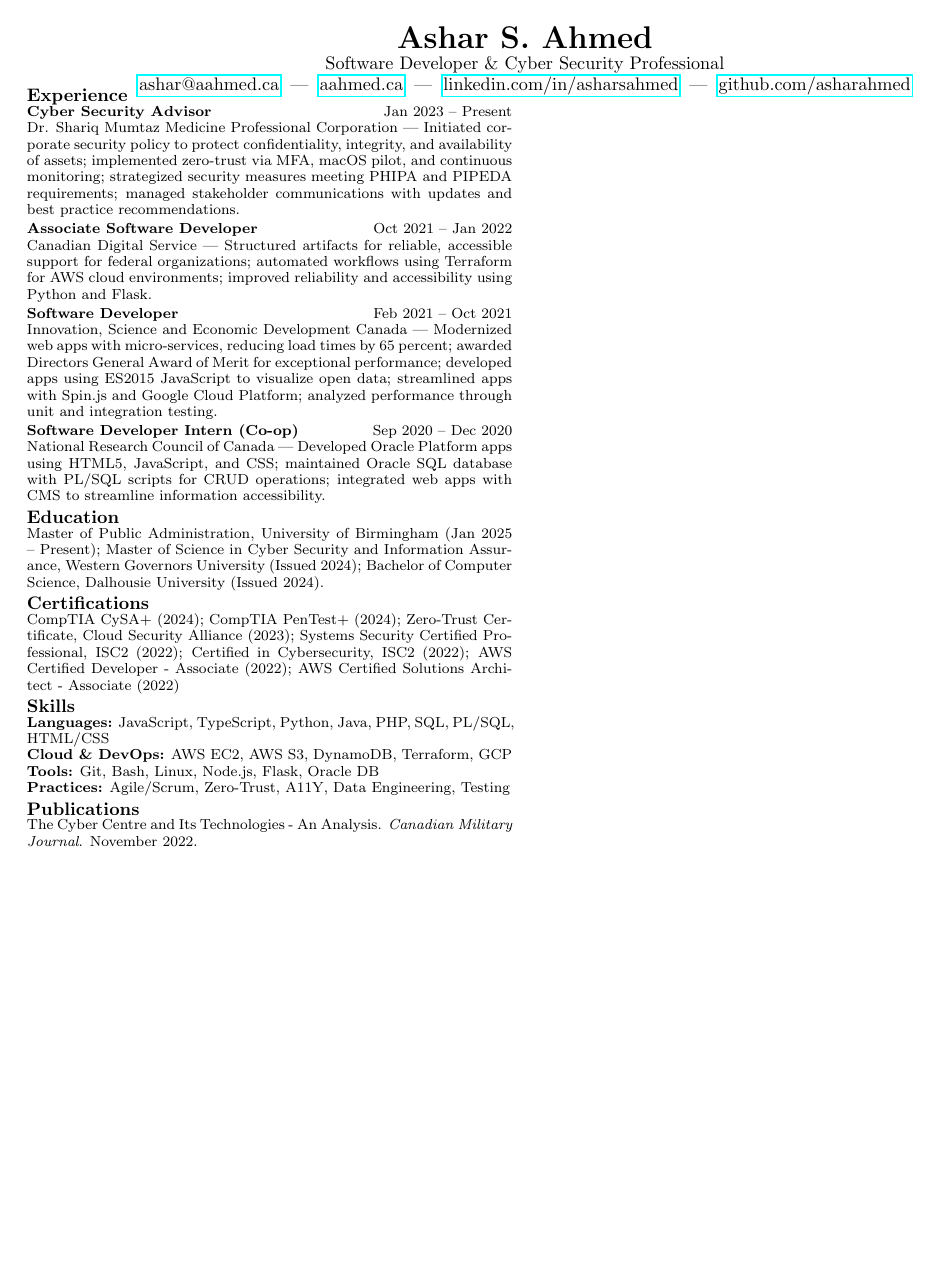
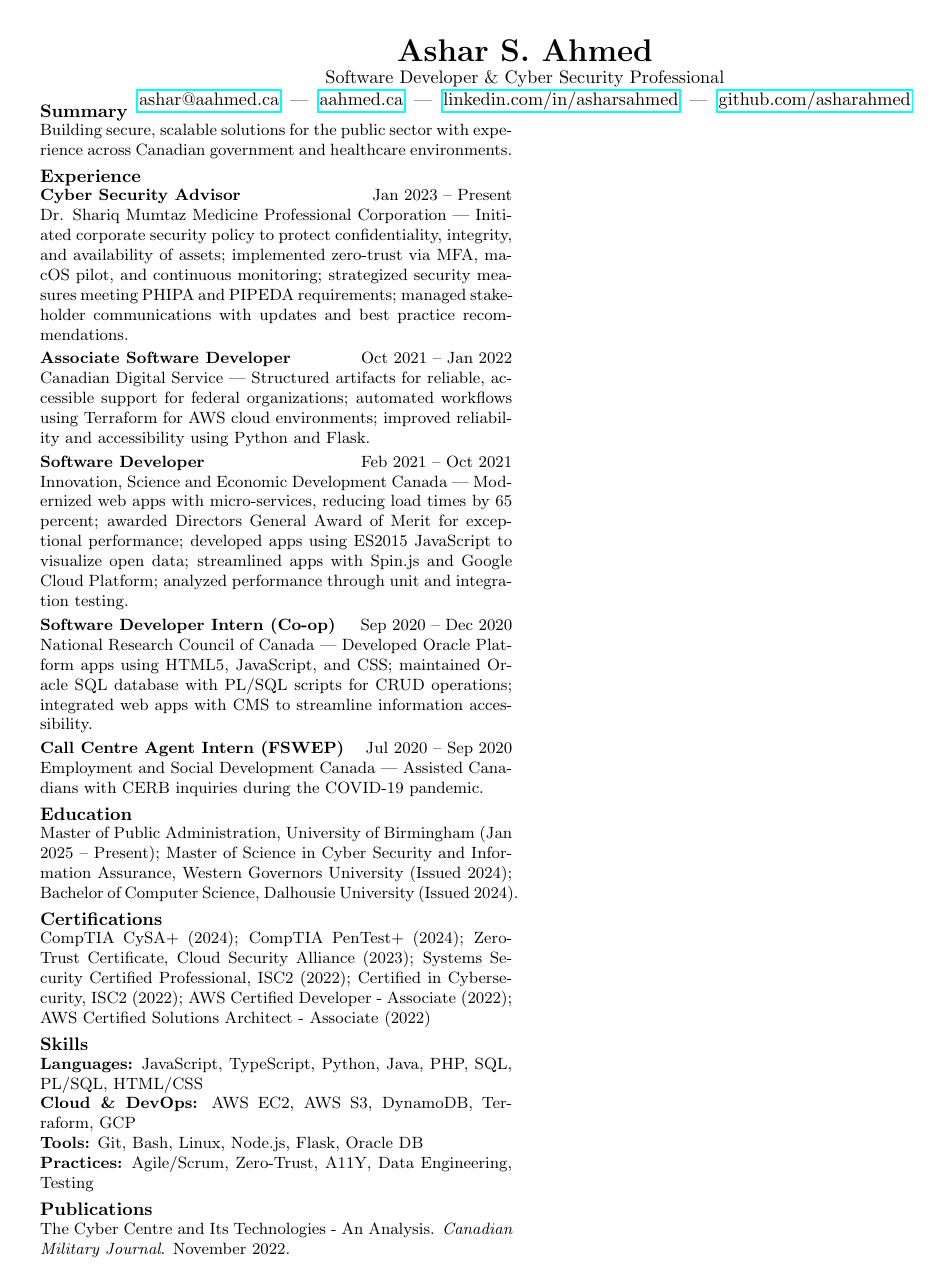
Before and after one commit to asharahmed/website, a LaTeX CV (resume.tex): the whole page. Compiled offline with pdfLaTeX.

Commit message:
Balance one-page resume layout
Changelog:
- scale resume content to avoid large bottom whitespace
- restore summary and FSWEP entry

```diff
--- a/resume.tex
+++ b/resume.tex
@@ -1,16 +1,16 @@
 \documentclass[10pt]{article}
-\usepackage[margin=0.45in]{geometry}
+\usepackage[margin=0.55in]{geometry}
 \usepackage{hyperref}
 
 \pagenumbering{gobble}
 \setlength{\parindent}{0pt}
-\setlength{\parskip}{1.5pt}
+\setlength{\parskip}{2pt}
 \setlength{\itemsep}{0pt}
 \setlength{\topsep}{0pt}
 \setlength{\parsep}{0pt}
 \setlength{\partopsep}{0pt}
 \setlength{\columnsep}{14pt}
-\linespread{0.95}
+\linespread{1.0}
 
 \newcommand{\ressection}[1]{\vspace{2pt}\textbf{\normalsize #1}\\[-1pt]}
 
@@ -26,7 +26,9 @@
 ]
 
 \small
-\fontsize{8.5}{9.5}\selectfont
+
+\ressection{Summary}
+Building secure, scalable solutions for the public sector with experience across Canadian government and healthcare environments.
 
 \ressection{Experience}
 \textbf{Cyber Security Advisor} \hfill Jan 2023 -- Present \\
@@ -40,6 +42,9 @@ Innovation, Science and Economic Development Canada --- Modernized web apps with
 
 \textbf{Software Developer Intern (Co-op)} \hfill Sep 2020 -- Dec 2020 \\
 National Research Council of Canada --- Developed Oracle Platform apps using HTML5, JavaScript, and CSS; maintained Oracle SQL database with PL/SQL scripts for CRUD operations; integrated web apps with CMS to streamline information accessibility.
+
+\textbf{Call Centre Agent Intern (FSWEP)} \hfill Jul 2020 -- Sep 2020 \\
+Employment and Social Development Canada --- Assisted Canadians with CERB inquiries during the COVID-19 pandemic.
 
 \ressection{Education}
 Master of Public Administration, University of Birmingham (Jan 2025 -- Present); Master of Science in Cyber Security and Information Assurance, Western Governors University (Issued 2024); Bachelor of Computer Science, Dalhousie University (Issued 2024).
```
Also changed, not shown: resume.pdf.
